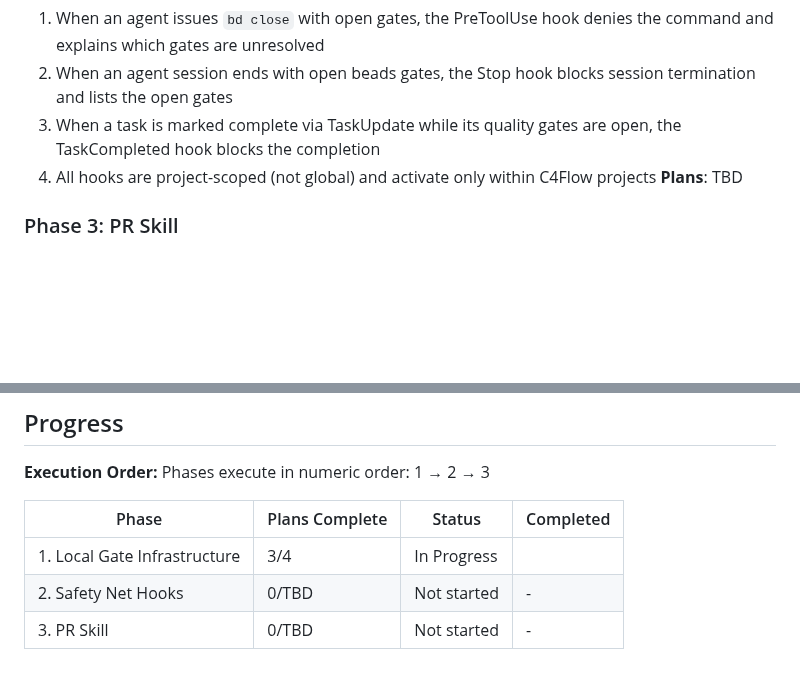
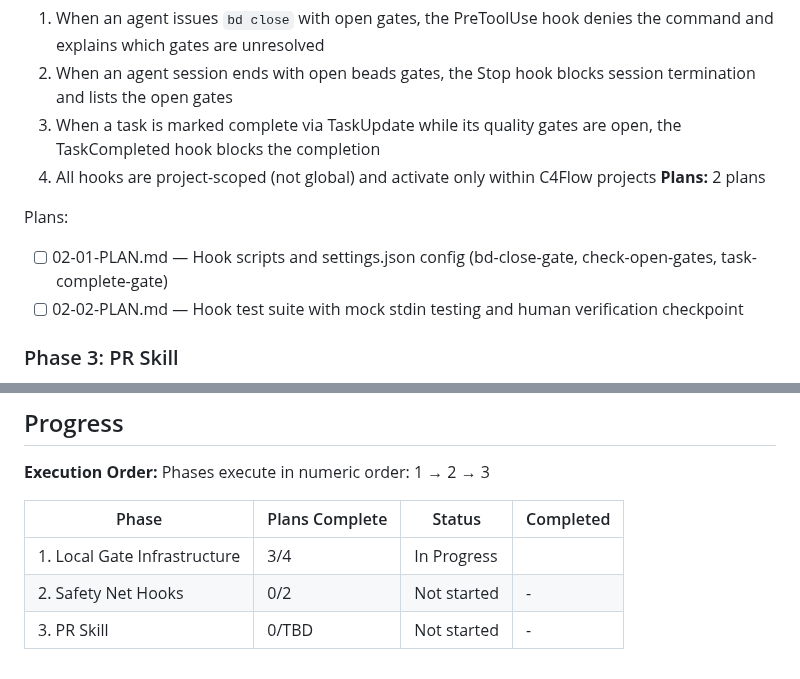
Before and after one commit to tunneleven/C4Flow, a Markdown page: .planning/ROADMAP.md, 2 parts joined by grey strips. GitHub-like rendering; blank space fills up the shorter version.

Commit message:
docs(02-safety-net-hooks): create phase plan

```diff
--- a/.planning/ROADMAP.md
+++ b/.planning/ROADMAP.md
@@ -49,7 +49,11 @@ Plans:
   2. When an agent session ends with open beads gates, the Stop hook blocks session termination and lists the open gates
   3. When a task is marked complete via TaskUpdate while its quality gates are open, the TaskCompleted hook blocks the completion
   4. All hooks are project-scoped (not global) and activate only within C4Flow projects
-**Plans**: TBD
+**Plans:** 2 plans
+
+Plans:
+- [ ] 02-01-PLAN.md — Hook scripts and settings.json config (bd-close-gate, check-open-gates, task-complete-gate)
+- [ ] 02-02-PLAN.md — Hook test suite with mock stdin testing and human verification checkpoint
 
 ### Phase 3: PR Skill
 **Goal**: The developer can invoke `c4flow:pr` to create a GitHub PR that includes a quality gate status summary in its description, with the PR number recorded in `.state.json`
@@ -69,5 +73,5 @@ Phases execute in numeric order: 1 → 2 → 3
 | Phase | Plans Complete | Status | Completed |
 |-------|----------------|--------|-----------|
 | 1. Local Gate Infrastructure | 3/4 | In Progress|  |
-| 2. Safety Net Hooks | 0/TBD | Not started | - |
+| 2. Safety Net Hooks | 0/2 | Not started | - |
 | 3. PR Skill | 0/TBD | Not started | - |
```
Also changed, not shown: 2 other files.
